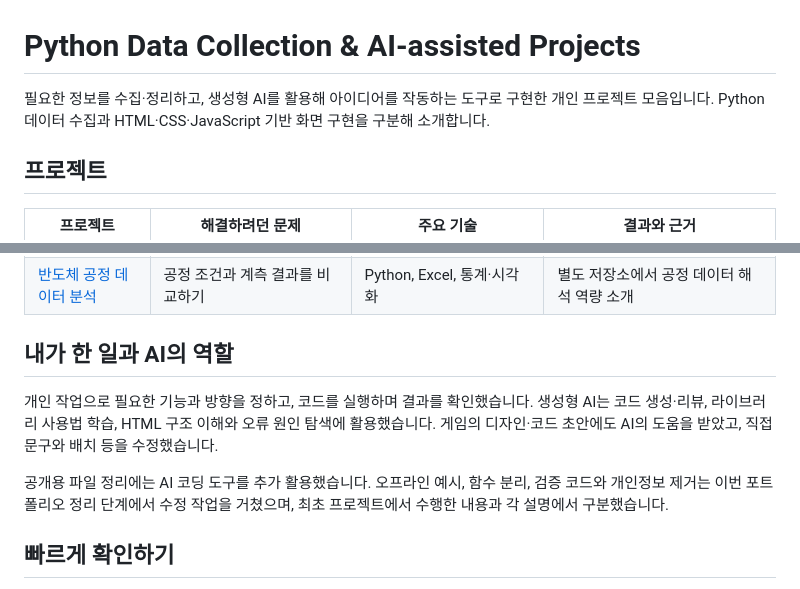
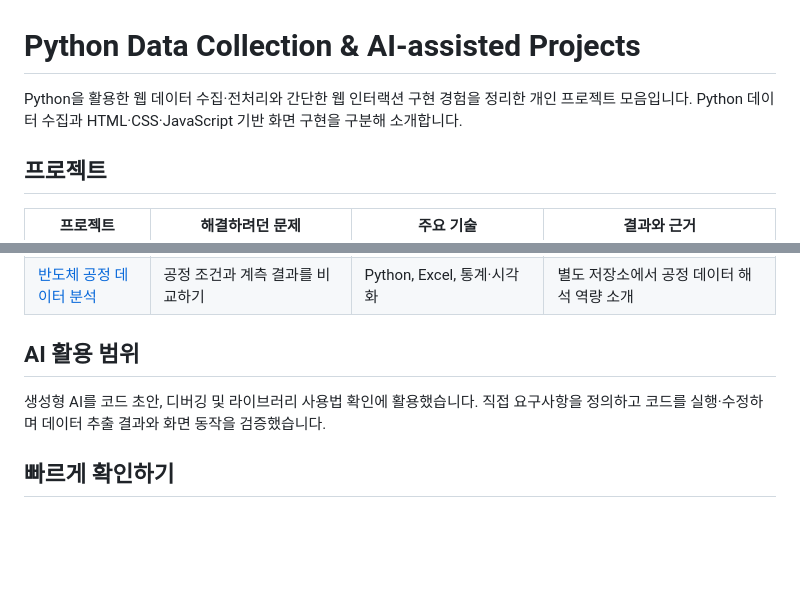
Before and after one commit to GREENMAMOS/python-data-and-ai-projects, a Markdown page: README.md, 2 parts joined by grey strips. GitHub-like rendering; blank space fills up the shorter version.

Commit message:
Revise README for clarity on projects and AI usage
Updated the README to clarify the use of Python for data collection and AI assistance. Revised sections on project descriptions and AI utilization.

```diff
--- a/README.md
+++ b/README.md
@@ -1,6 +1,6 @@
 # Python Data Collection & AI-assisted Projects
 
-필요한 정보를 수집·정리하고, 생성형 AI를 활용해 아이디어를 작동하는 도구로 구현한 개인 프로젝트 모음입니다. Python 데이터 수집과 HTML·CSS·JavaScript 기반 화면 구현을 구분해 소개합니다.
+Python을 활용한 웹 데이터 수집·전처리와 간단한 웹 인터랙션 구현 경험을 정리한 개인 프로젝트 모음입니다. Python 데이터 수집과 HTML·CSS·JavaScript 기반 화면 구현을 구분해 소개합니다.
 
 ## 프로젝트
 
@@ -11,11 +11,9 @@
 | [생일 축하 미니게임](projects/birthday-game/README.md) | 축하 메시지를 선택형 콘텐츠로 전달하기 | HTML, CSS, JavaScript, 생성형 AI | 선택 상태, 3개 엔딩, 반응형 화면, 다시 시작 |
 | [반도체 공정 데이터 분석](https://github.com/GREENMAMOS/semiconductor-process-data-analysis) | 공정 조건과 계측 결과를 비교하기 | Python, Excel, 통계·시각화 | 별도 저장소에서 공정 데이터 해석 역량 소개 |
 
-## 내가 한 일과 AI의 역할
+## AI 활용 범위
 
-개인 작업으로 필요한 기능과 방향을 정하고, 코드를 실행하며 결과를 확인했습니다. 생성형 AI는 코드 생성·리뷰, 라이브러리 사용법 학습, HTML 구조 이해와 오류 원인 탐색에 활용했습니다. 게임의 디자인·코드 초안에도 AI의 도움을 받았고, 직접 문구와 배치 등을 수정했습니다.
-
-공개용 파일 정리에는 AI 코딩 도구를 추가 활용했습니다. 오프라인 예시, 함수 분리, 검증 코드와 개인정보 제거는 이번 포트폴리오 정리 단계에서 수정 작업을 거쳤으며, 최초 프로젝트에서 수행한 내용과 각 설명에서 구분했습니다.
+생성형 AI를 코드 초안, 디버깅 및 라이브러리 사용법 확인에 활용했습니다. 직접 요구사항을 정의하고 코드를 실행·수정하며 데이터 추출 결과와 화면 동작을 검증했습니다.
 
 ## 빠르게 확인하기
 
```
